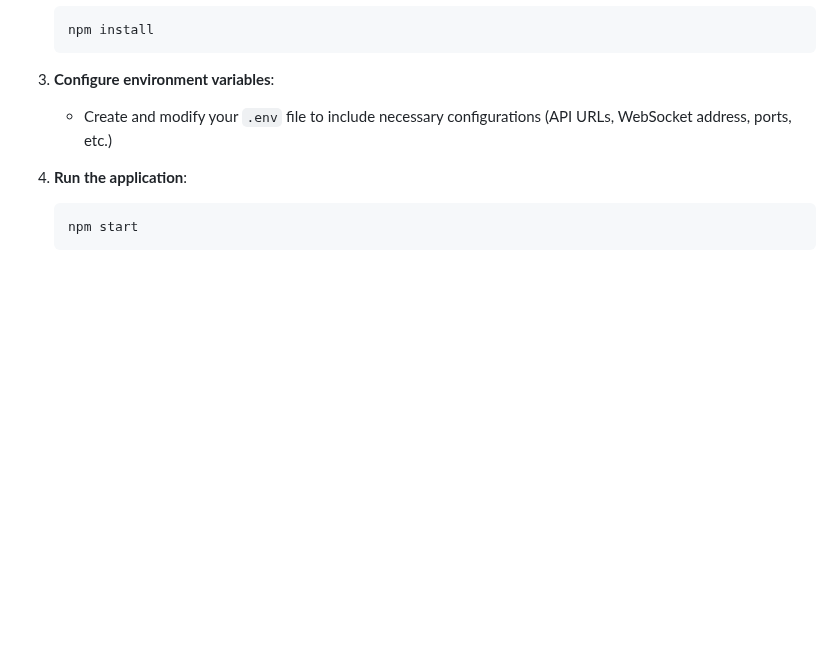
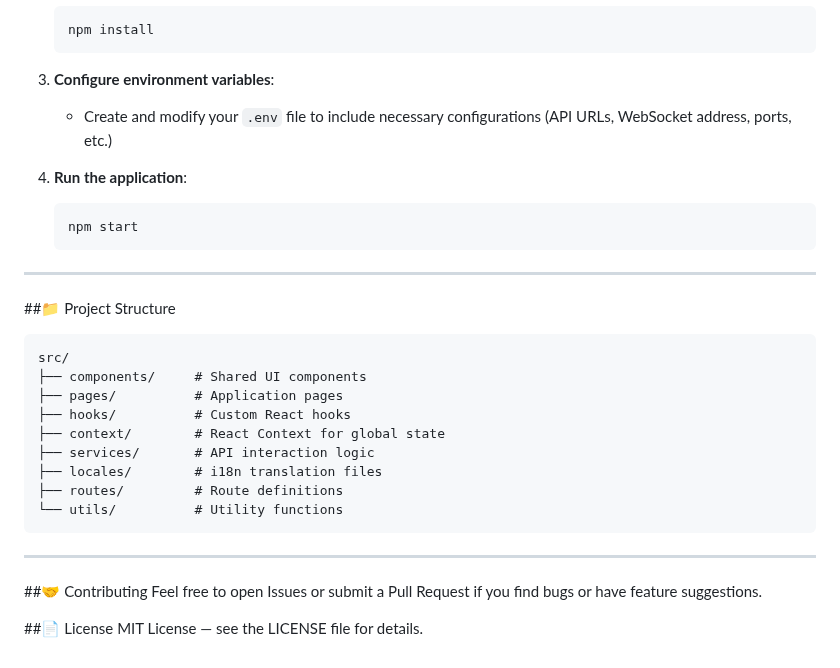
Before and after one commit to Dangtruong-DUT/Employee-Monitoring-Desktop-App-Electron, a Markdown page: README.md, the part around the change. Rendered like a GitHub page; blank space fills up the shorter version.

````diff
--- a/README.md
+++ b/README.md
@@ -122,3 +122,22 @@ This ensures a clean separation between logic and UI, making the app easy to mai
    ```bash
    npm start
    ```
+---
+##📁 Project Structure
+```
+src/
+├── components/     # Shared UI components
+├── pages/          # Application pages
+├── hooks/          # Custom React hooks
+├── context/        # React Context for global state
+├── services/       # API interaction logic
+├── locales/        # i18n translation files
+├── routes/         # Route definitions
+└── utils/          # Utility functions
+```
+---
+##🤝 Contributing
+Feel free to open Issues or submit a Pull Request if you find bugs or have feature suggestions.
+
+##📄 License
+MIT License — see the LICENSE file for details.
````
